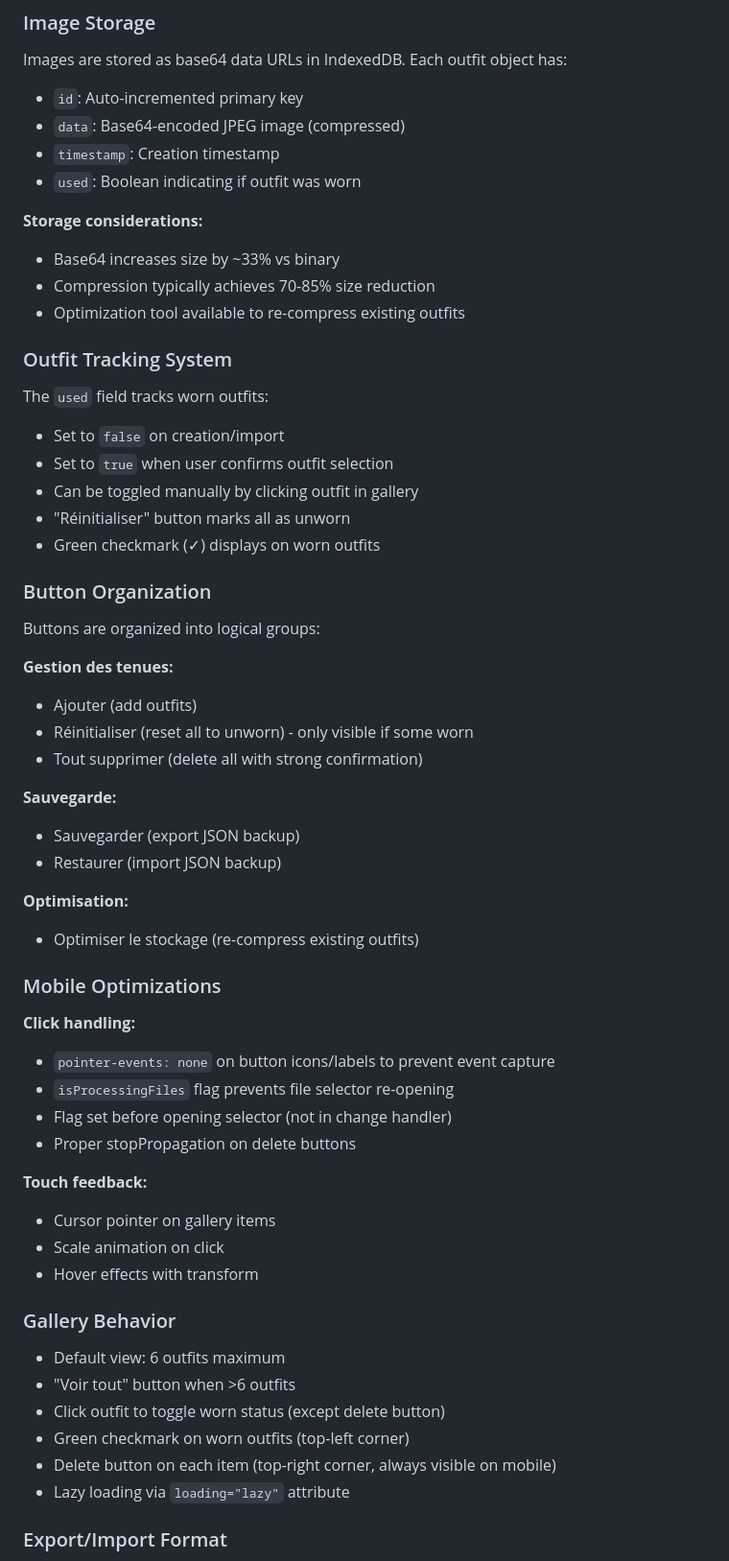
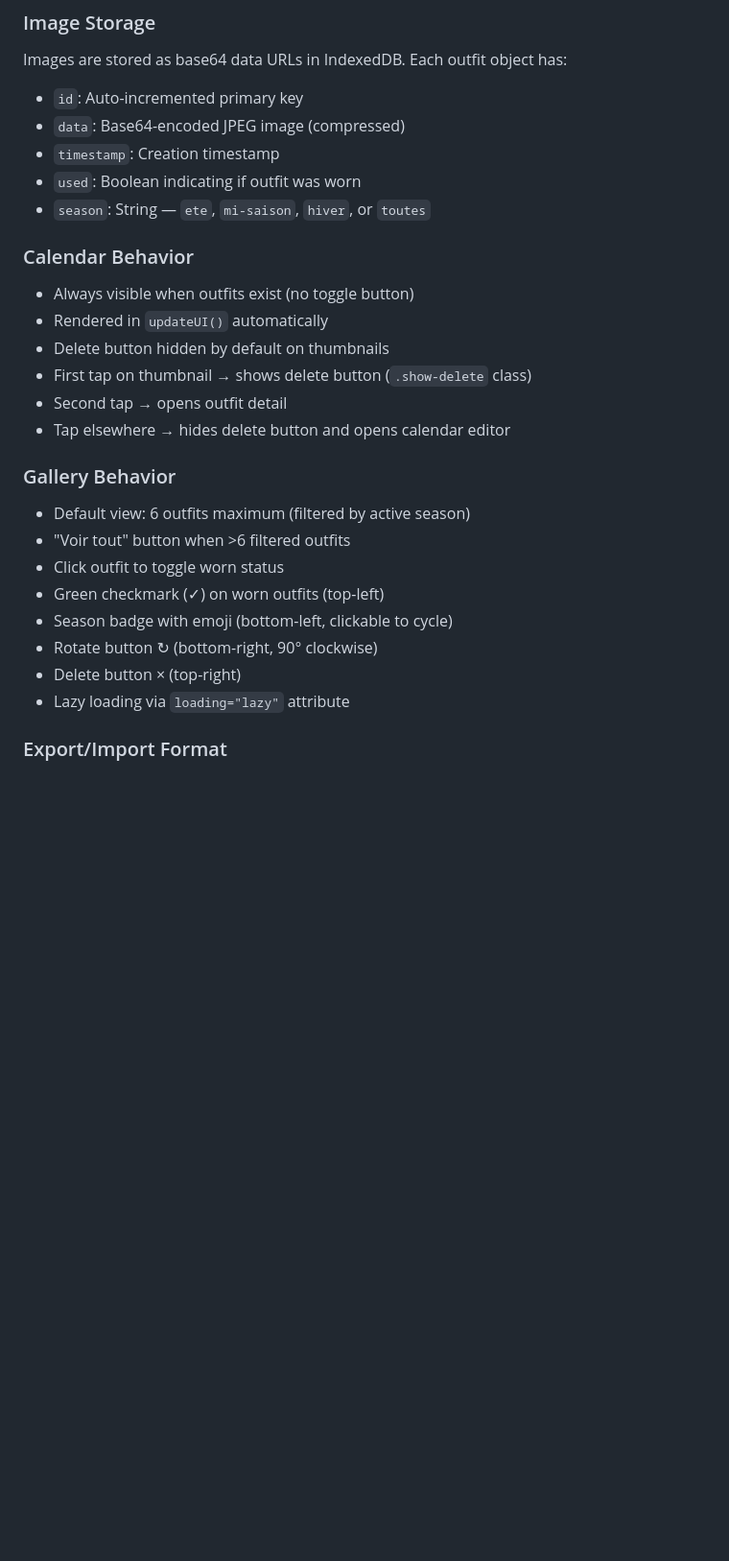
Before and after one commit to nathanielRasoanaivo/tenue-picker, a Markdown page: CLAUDE.md, the part around one of its changes. Shown at 96% size. Drawn GitHub-style; blank space fills up the shorter version.

```diff
--- a/CLAUDE.md
+++ b/CLAUDE.md
@@ -177,57 +188,26 @@ Images are stored as base64 data URLs in IndexedDB. Each outfit object has:
 - `data`: Base64-encoded JPEG image (compressed)
 - `timestamp`: Creation timestamp
 - `used`: Boolean indicating if outfit was worn
+- `season`: String — `ete`, `mi-saison`, `hiver`, or `toutes`
 
-**Storage considerations:**
-- Base64 increases size by ~33% vs binary
-- Compression typically achieves 70-85% size reduction
-- Optimization tool available to re-compress existing outfits
+### Calendar Behavior
 
-### Outfit Tracking System
-
-The `used` field tracks worn outfits:
-- Set to `false` on creation/import
-- Set to `true` when user confirms outfit selection
-- Can be toggled manually by clicking outfit in gallery
-- "Réinitialiser" button marks all as unworn
-- Green checkmark (✓) displays on worn outfits
-
-### Button Organization
-
-Buttons are organized into logical groups:
-
-**Gestion des tenues:**
-- Ajouter (add outfits)
-- Réinitialiser (reset all to unworn) - only visible if some worn
-- Tout supprimer (delete all with strong confirmation)
-
-**Sauvegarde:**
-- Sauvegarder (export JSON backup)
-- Restaurer (import JSON backup)
-
-**Optimisation:**
-- Optimiser le stockage (re-compress existing outfits)
-
-### Mobile Optimizations
-
-**Click handling:**
-- `pointer-events: none` on button icons/labels to prevent event capture
-- `isProcessingFiles` flag prevents file selector re-opening
-- Flag set before opening selector (not in change handler)
-- Proper stopPropagation on delete buttons
-
-**Touch feedback:**
-- Cursor pointer on gallery items
-- Scale animation on click
-- Hover effects with transform
+- Always visible when outfits exist (no toggle button)
+- Rendered in `updateUI()` automatically
+- Delete button hidden by default on thumbnails
+- First tap on thumbnail → shows delete button (`.show-delete` class)
+- Second tap → opens outfit detail
+- Tap elsewhere → hides delete button and opens calendar editor
 
 ### Gallery Behavior
 
-- Default view: 6 outfits maximum
-- "Voir tout" button when >6 outfits
-- Click outfit to toggle worn status (except delete button)
-- Green checkmark on worn outfits (top-left corner)
-- Delete button on each item (top-right corner, always visible on mobile)
+- Default view: 6 outfits maximum (filtered by active season)
+- "Voir tout" button when >6 filtered outfits
+- Click outfit to toggle worn status
+- Green checkmark (✓) on worn outfits (top-left)
+- Season badge with emoji (bottom-left, clickable to cycle)
+- Rotate button ↻ (bottom-right, 90° clockwise)
+- Delete button × (top-right)
 - Lazy loading via `loading="lazy"` attribute
 
 ### Export/Import Format
```
Also changed, not shown: other parts of CLAUDE.md (+93 -83 lines).
